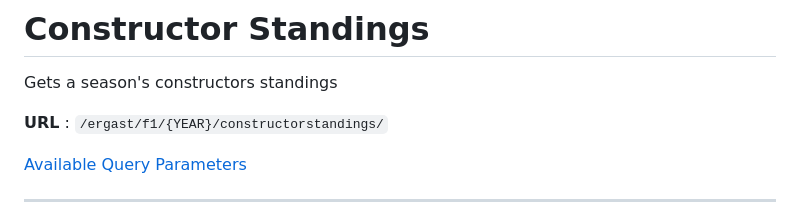
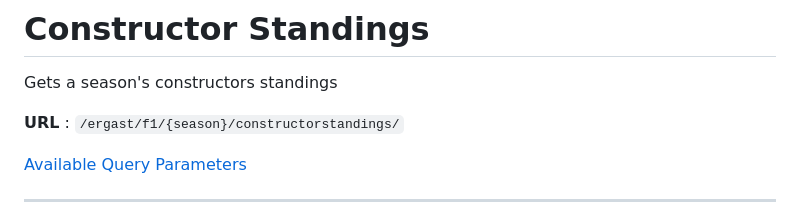
Before and after one commit to jolpica/jolpica-f1, a Markdown page: docs/endpoints/constructorStandings.md, the part around the change. Drawn GitHub-style.

Commit message:
Use season consistently

```diff
--- a/docs/endpoints/constructorStandings.md
+++ b/docs/endpoints/constructorStandings.md
@@ -3,7 +3,7 @@
 
 Gets a season's constructors standings
 
-**URL** : `/ergast/f1/{YEAR}/constructorstandings/`
+**URL** : `/ergast/f1/{season}/constructorstandings/`
 
 [Available Query Parameters](./README.md#query-parameters)
 
```
Also changed, not shown: docs/endpoints/driverStandings.md (+1 -1 lines), docs/endpoints/pitstops.md (+1 -1 lines).
